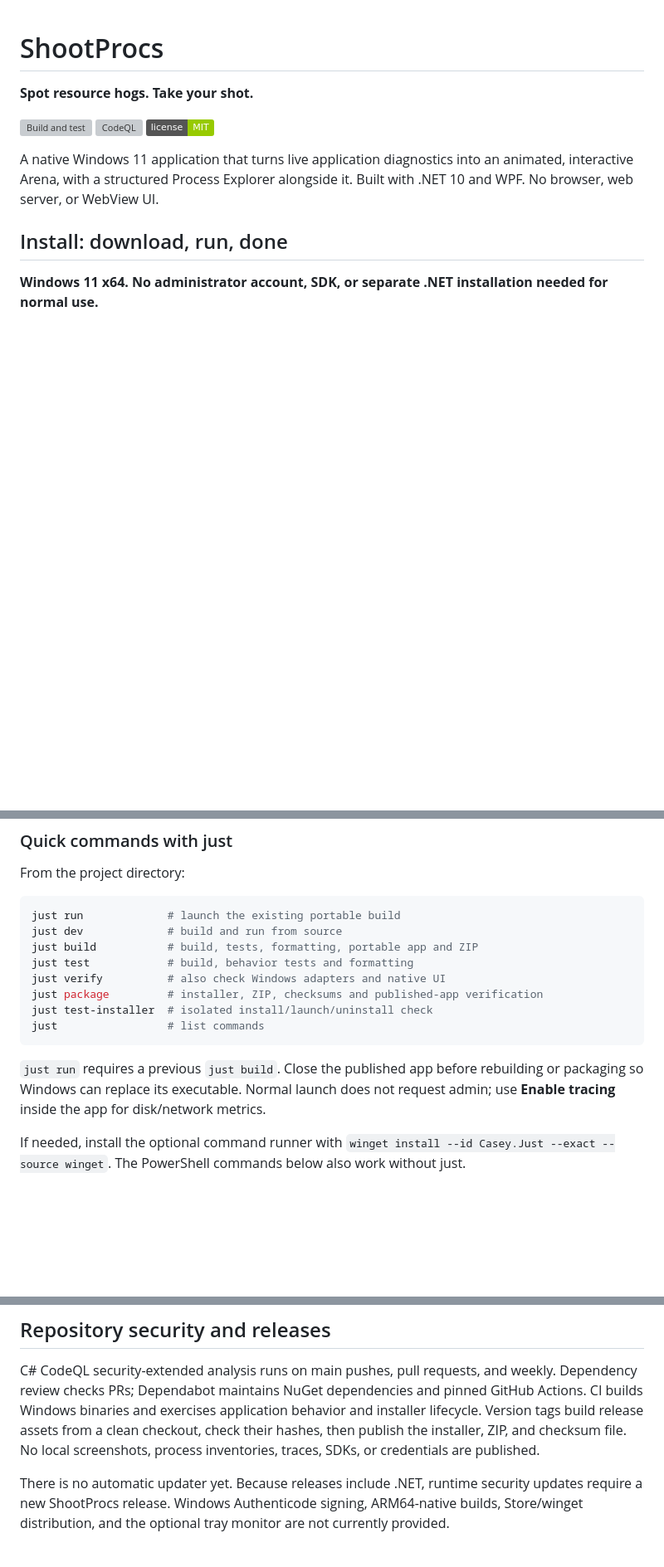
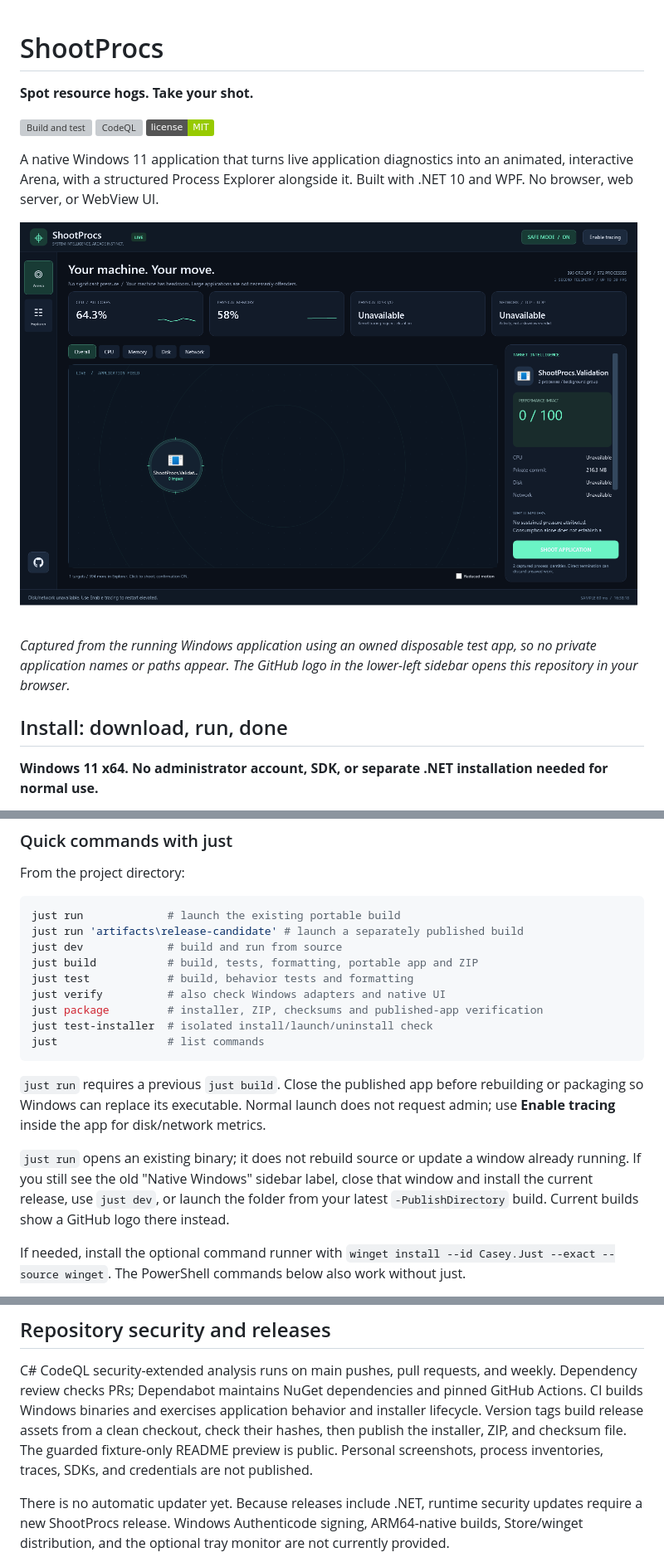
Before and after one commit to jsburckhardt/ShootProcs, a Markdown page: README.md, 3 parts joined by grey strips. Shown at 83% size. GitHub-like rendering; pictures changed too: docs/images/arena.png (added); badges without logos; blank space fills up the shorter version; grey boxes are pictures that could not be loaded.

````diff
--- a/README.md
+++ b/README.md
@@ -9,6 +9,12 @@
 A native Windows 11 application that turns live application diagnostics into
 an animated, interactive Arena, with a structured Process Explorer alongside it.
 Built with .NET 10 and WPF. No browser, web server, or WebView UI.
+
+![ShootProcs Arena with the GitHub repository button in the lower-left sidebar](docs/images/arena.png)
+
+*Captured from the running Windows application using an owned disposable test
+app, so no private application names or paths appear. The GitHub logo in the
+lower-left sidebar opens this repository in your browser.*
 
 ## Install: download, run, done
 
@@ -104,6 +110,7 @@ From the project directory:
 
 ```powershell
 just run             # launch the existing portable build
+just run 'artifacts\release-candidate' # launch a separately published build
 just dev             # build and run from source
 just build           # build, tests, formatting, portable app and ZIP
 just test            # build, behavior tests and formatting
@@ -117,6 +124,12 @@ just                 # list commands
 rebuilding or packaging so Windows can replace its executable. Normal launch
 does not request admin; use **Enable tracing** inside the app for disk/network
 metrics.
+
+`just run` opens an existing binary; it does not rebuild source or update a
+window already running. If you still see the old "Native Windows" sidebar label,
+close that window and install the current release, use `just dev`, or launch
+the folder from your latest `-PublishDirectory` build. Current builds show a
+GitHub logo there instead.
 
 If needed, install the optional command runner with
 `winget install --id Casey.Just --exact --source winget`.
@@ -188,8 +201,8 @@ weekly. Dependency review checks PRs; Dependabot maintains NuGet dependencies
 and pinned GitHub Actions. CI builds Windows binaries and exercises application
 behavior and installer lifecycle. Version tags build release assets from a clean
 checkout, check their hashes, then publish the installer, ZIP, and checksum file.
-No local screenshots, process inventories, traces, SDKs, or credentials are
-published.
+The guarded fixture-only README preview is public. Personal screenshots,
+process inventories, traces, SDKs, and credentials are not published.
 
 There is no automatic updater yet. Because releases include .NET, runtime
 security updates require a new ShootProcs release. Windows Authenticode signing,
````
Also changed, not shown: SECURITY.md (+3 -1 lines), docs/validation.md (+9 -0 lines), 3 other files.
